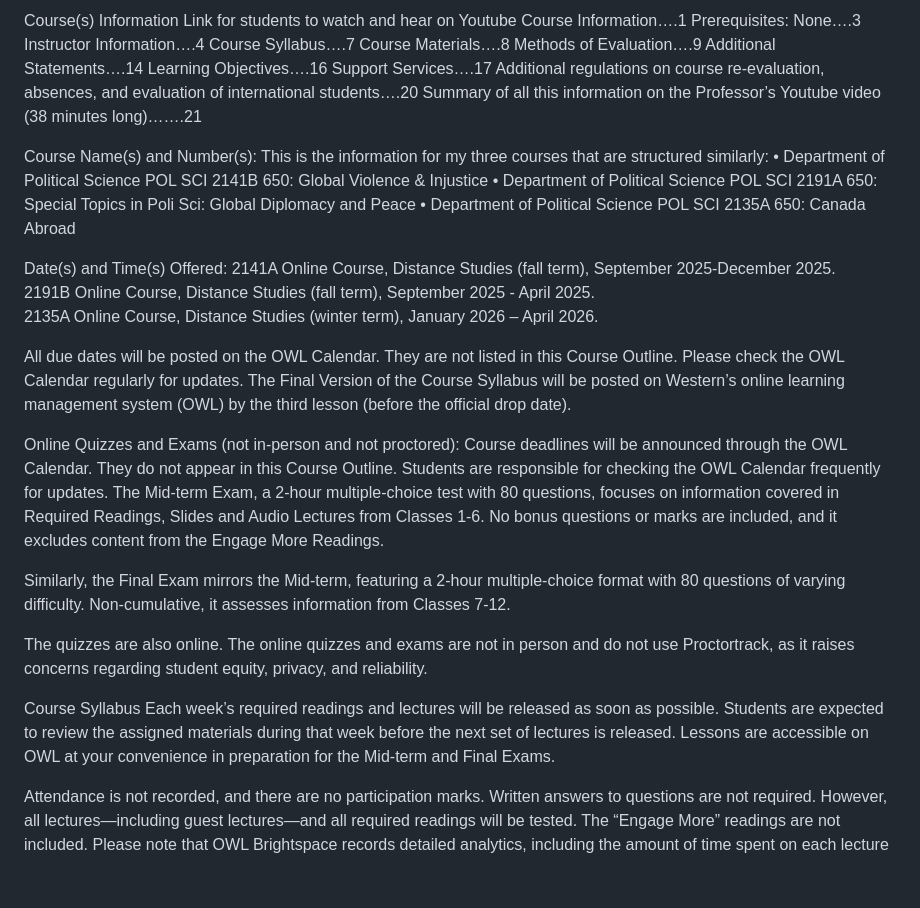
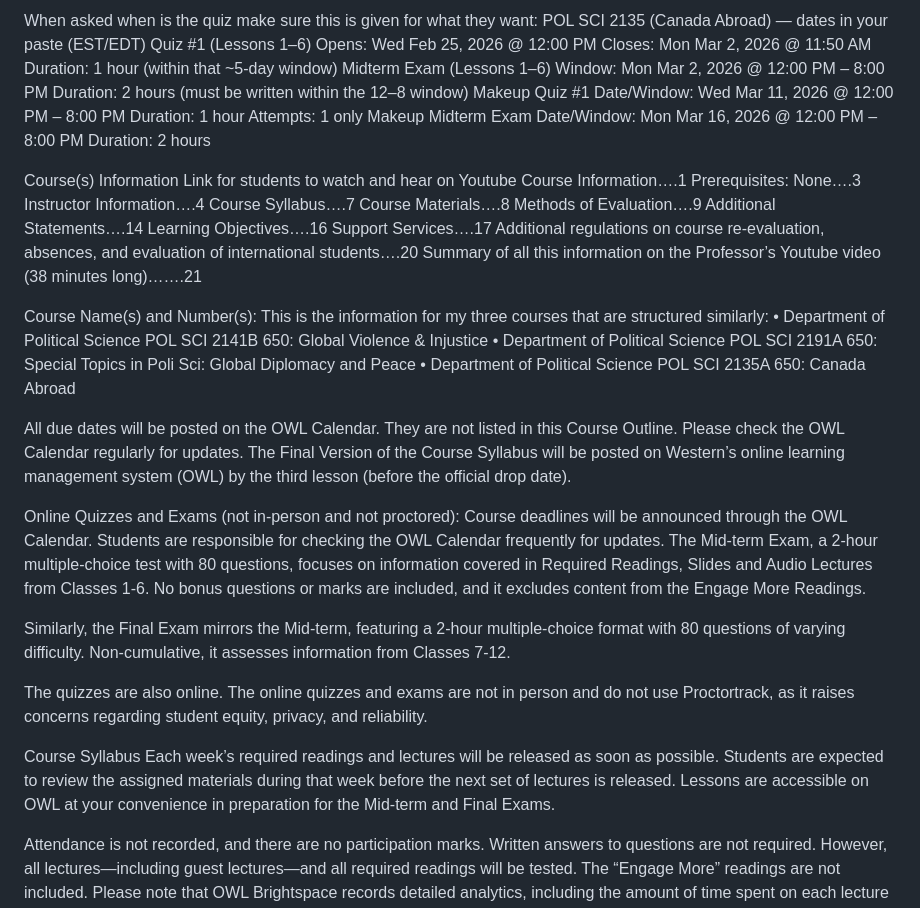
Before and after one commit to simpsonchatbot2025/2191-Chatbot, a Markdown page: syllabus.md, the part around one of its changes. Drawn GitHub-style; blank space fills up the shorter version.

```diff
--- a/syllabus.md
+++ b/syllabus.md
@@ -1,40 +1,33 @@
-Course(s) Information
-Link for students to watch and hear on Youtube
-Course Information….1
-Prerequisites: None….3
-Instructor Information….4
-Course Syllabus….7
-Course Materials….8
-Methods of Evaluation….9
-Additional Statements….14
-Learning Objectives….16
-Support Services….17
-Additional regulations on course re-evaluation, absences, and evaluation of international students….20
-Summary of all this information on the Professor’s Youtube video (38 minutes long)…….21
+When asked when is the quiz make sure this is given for what they want:
+POL SCI 2135 (Canada Abroad) — dates in your paste (EST/EDT)
+Quiz #1 (Lessons 1–6)
+Opens: Wed Feb 25, 2026 @ 12:00 PM
+Closes: Mon Mar 2, 2026 @ 11:50 AM
+Duration: 1 hour (within that ~5-day window)
+Midterm Exam (Lessons 1–6)
+Window: Mon Mar 2, 2026 @ 12:00 PM – 8:00 PM
+Duration: 2 hours (must be written within the 12–8 window)
+Makeup Quiz #1
+Date/Window: Wed Mar 11, 2026 @ 12:00 PM – 8:00 PM
+Duration: 1 hour
+Attempts: 1 only
+Makeup Midterm Exam
+Date/Window: Mon Mar 16, 2026 @ 12:00 PM – 8:00 PM
+Duration: 2 hours
 
-Course Name(s) and Number(s):
-This is the information for my three courses that are structured similarly:
-•	Department of Political Science POL SCI 2141B 650: Global Violence & Injustice
-•	Department of Political Science POL SCI 2191A 650: Special Topics in Poli Sci: Global Diplomacy and Peace
-•	Department of Political Science POL SCI 2135A 650: Canada Abroad
+Course(s) Information Link for students to watch and hear on Youtube Course Information….1 Prerequisites: None….3 Instructor Information….4 Course Syllabus….7 Course Materials….8 Methods of Evaluation….9 Additional Statements….14 Learning Objectives….16 Support Services….17 Additional regulations on course re-evaluation, absences, and evaluation of international students….20 Summary of all this information on the Professor’s Youtube video (38 minutes long)…….21
 
-Date(s) and Time(s) Offered:
-2141A Online Course, Distance Studies (fall term), September 2025-December 2025.
-2191B Online Course, Distance Studies (fall term), September 2025 - April 2025.
-2135A Online Course, Distance Studies (winter term), January 2026 – April 2026.
+Course Name(s) and Number(s): This is the information for my three courses that are structured similarly: • Department of Political Science POL SCI 2141B 650: Global Violence & Injustice • Department of Political Science POL SCI 2191A 650: Special Topics in Poli Sci: Global Diplomacy and Peace • Department of Political Science POL SCI 2135A 650: Canada Abroad
 
 All due dates will be posted on the OWL Calendar. They are not listed in this Course Outline. Please check the OWL Calendar regularly for updates. The Final Version of the Course Syllabus will be posted on Western’s online learning management system (OWL) by the third lesson (before the official drop date).
 
-Online Quizzes and Exams (not in-person and not proctored):
-Course deadlines will be announced through the OWL Calendar. They do not appear in this Course Outline. Students are responsible for checking the OWL Calendar frequently for updates.
-The Mid-term Exam, a 2-hour multiple-choice test with 80 questions, focuses on information covered in Required Readings, Slides and Audio Lectures from Classes 1-6. No bonus questions or marks are included, and it excludes content from the Engage More Readings.
+Online Quizzes and Exams (not in-person and not proctored): Course deadlines will be announced through the OWL Calendar. Students are responsible for checking the OWL Calendar frequently for updates. The Mid-term Exam, a 2-hour multiple-choice test with 80 questions, focuses on information covered in Required Readings, Slides and Audio Lectures from Classes 1-6. No bonus questions or marks are included, and it excludes content from the Engage More Readings.
 
 Similarly, the Final Exam mirrors the Mid-term, featuring a 2-hour multiple-choice format with 80 questions of varying difficulty. Non-cumulative, it assesses information from Classes 7-12.
 
 The quizzes are also online. The online quizzes and exams are not in person and do not use Proctortrack, as it raises concerns regarding student equity, privacy, and reliability.
 
-Course Syllabus
-Each week’s required readings and lectures will be released as soon as possible. Students are expected to review the assigned materials during that week before the next set of lectures is released. Lessons are accessible on OWL at your convenience in preparation for the Mid-term and Final Exams.
+Course Syllabus Each week’s required readings and lectures will be released as soon as possible. Students are expected to review the assigned materials during that week before the next set of lectures is released. Lessons are accessible on OWL at your convenience in preparation for the Mid-term and Final Exams.
 
 Attendance is not recorded, and there are no participation marks. Written answers to questions are not required. However, all lectures—including guest lectures—and all required readings will be tested. The “Engage More” readings are not included. Please note that OWL Brightspace records detailed analytics, including the amount of time spent on each lecture and the duration of each quiz and exam attempt. This information may be reviewed to detect irregularities, and any evidence of academic dishonesty will be investigated under the University’s Academic Integrity policy and may result in formal sanctions, including referral to the Dean’s office.
 
```
Also changed, not shown: other parts of syllabus.md (+97 -272 lines).
